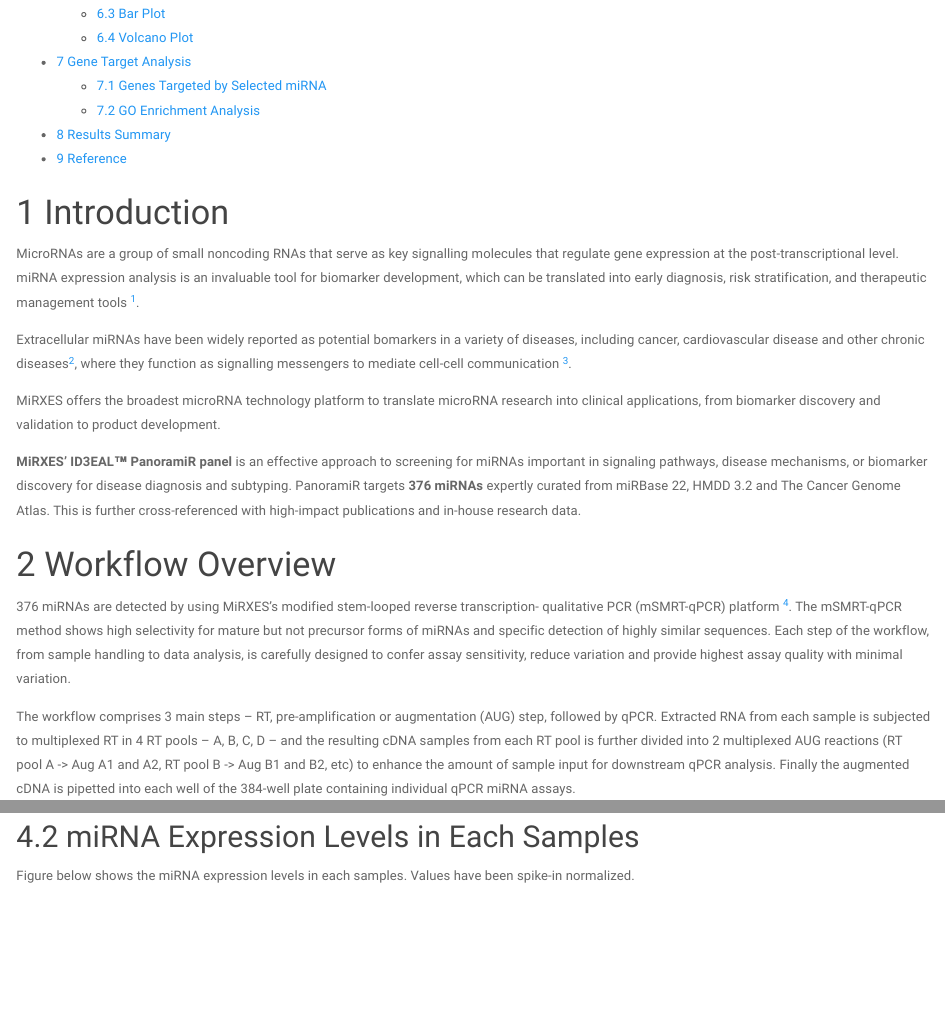
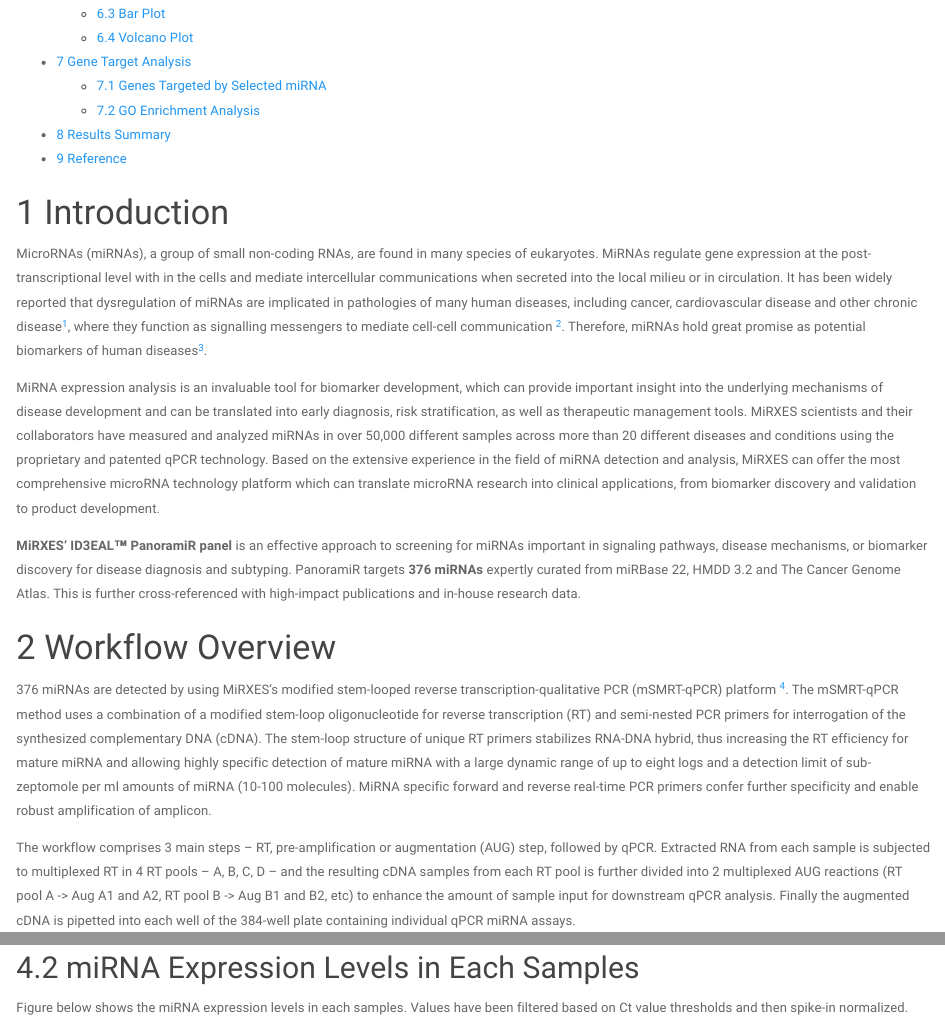
Before and after one commit to MirxesLab/PanoramiR, an R Markdown document (panoramiR.Rmd): the page in a window 1100 px wide, from 500 px down, and a second part further down, joined at a grey line. Rendered offline with R 4.5, knitr and Pandoc, with nearby package versions; some code elsewhere in the file could not run offline.

Commit message:
Change the writing

````diff
--- a/panoramiR.Rmd
+++ b/panoramiR.Rmd
@@ -18,18 +18,16 @@
 
 
 # Introduction
-MicroRNAs are a group of small noncoding RNAs that serve as key signalling molecules that regulate gene expression at the post-transcriptional level. miRNA expression analysis is an invaluable tool for biomarker development, which can be translated into early diagnosis, risk stratification, and therapeutic management tools ^[Chakraborty C et al. Therapeutic miRNA and siRNA: Moving from Bench to Clinic as Next Generation Medicine. Mol Ther Nucleic Acids 2017;8:132–143.].\
+MicroRNAs (miRNAs), a group of small non-coding RNAs, are found in many species of eukaryotes. MiRNAs regulate gene expression at the post-transcriptional level with in the cells and mediate intercellular communications when secreted into the local milieu or in circulation. It has been widely reported that dysregulation of miRNAs are implicated in pathologies of many human diseases, including cancer, cardiovascular disease and other chronic disease^[Krol J et al. The widespread regulation of microRNA biogenesis, function and decay. Nat Rev Genet 2010;11(9):597–610.], where they function as signalling messengers to mediate cell-cell communication ^[Hayes J et al. MicroRNAs in cancer: biomarkers, functions and therapy. Trends Mol Med 2014;20(8):460–469.]. Therefore, miRNAs hold great promise as potential biomarkers of human diseases^[Chakraborty C et al. Therapeutic miRNA and siRNA: Moving from Bench to Clinic as Next Generation Medicine. Mol Ther Nucleic Acids 2017;8:132–143.].
 
-Extracellular miRNAs have been widely reported as potential bomarkers in a variety of diseases, including cancer, cardiovascular disease and other chronic diseases^[Krol J et al. The widespread regulation of microRNA biogenesis, function and decay. Nat Rev Genet 2010;11(9):597–610.], where they function as signalling messengers to mediate cell-cell communication ^[Hayes J et al. MicroRNAs in cancer: biomarkers, functions and therapy. Trends Mol Med 2014;20(8):460–469.].\
-
-MiRXES offers the broadest microRNA technology platform to translate microRNA research into clinical applications, from biomarker discovery and validation to product development.
+MiRNA expression analysis is an invaluable tool for biomarker development, which can provide important insight into the underlying mechanisms of disease development and can be translated into early diagnosis, risk stratification, as well as therapeutic management tools. MiRXES scientists and their collaborators have measured and analyzed miRNAs in over 50,000 different samples across more than 20 different diseases and conditions using the proprietary and patented qPCR technology. Based on the extensive experience in the field of miRNA detection and analysis, MiRXES can offer the most comprehensive microRNA technology platform which can translate microRNA research into clinical applications, from biomarker discovery and validation to product development.
 
 **MiRXES' ID3EAL™ PanoramiR panel** is an effective approach to screening for miRNAs important in signaling pathways, disease mechanisms, or biomarker discovery for disease diagnosis and subtyping. PanoramiR targets **376 miRNAs** expertly curated from miRBase 22, HMDD 3.2 and The Cancer Genome Atlas. This is further cross-referenced with high-impact publications and in-house research data.
 
 
 # Workflow Overview
 
-376 miRNAs are detected by using MiRXES's modified stem-looped reverse transcription- qualitative PCR (mSMRT-qPCR) platform ^[Too, H. P., & Anwar, A. B. (2017). U.S. Patent No. 9,850,527. Washington, DC: U.S. Patent and Trademark Office.]. The mSMRT-qPCR method shows high selectivity for mature but not precursor forms of miRNAs and specific detection of highly similar sequences. Each step of the workflow, from sample handling to data analysis, is carefully designed to confer assay sensitivity, reduce variation and provide highest assay quality with minimal variation.\
+376 miRNAs are detected by using MiRXES's modified stem-looped reverse transcription-qualitative PCR (mSMRT-qPCR) platform ^[Too, H. P., & Anwar, A. B. (2017). U.S. Patent No. 9,850,527. Washington, DC: U.S. Patent and Trademark Office.]. The mSMRT-qPCR method uses a combination of a modified stem-loop oligonucleotide for reverse transcription (RT) and semi-nested PCR primers for interrogation of the synthesized complementary DNA (cDNA). The stem-loop structure of unique RT primers stabilizes RNA-DNA hybrid, thus increasing the RT efficiency for mature miRNA and allowing highly specific detection of mature miRNA with a large dynamic range of up to eight logs and a detection limit of sub-zeptomole per ml amounts of miRNA (10-100 molecules). MiRNA specific forward and reverse real-time PCR primers confer further specificity and enable robust amplification of amplicon.\
 
 The workflow comprises 3 main steps – RT, pre-amplification or augmentation (AUG) step, followed by qPCR. Extracted RNA from each sample is subjected to multiplexed RT in 4 RT pools – A, B, C, D – and the resulting cDNA samples from each RT pool is further divided into 2 multiplexed AUG reactions (RT pool A -> Aug A1 and A2, RT pool B -> Aug B1 and B2, etc) to enhance the amount of sample input for downstream qPCR analysis. Finally the augmented cDNA is pipetted into each well of the 384-well plate containing individual qPCR miRNA assays.
 
@@ -74,7 +72,7 @@
 ```
 
 ## miRNA Expression Levels in Each Samples {.tabset .tabset-pills}
-Figure below shows the miRNA expression levels in each samples. Values have been spike-in normalized.
+Figure below shows the miRNA expression levels in each samples. Values have been filtered based on Ct value thresholds and then spike-in normalized.
 
 ### `r if('Comparison 1' %in% comparisons) {title.compare[1]}` {.unnumbered}
 ```{r echo = FALSE, warning= FALSE, message=FALSE, fig.align='center', fig.cap= "miRNA Ct values distribution of samples (Comparison 1)", out.width= '80%'}
````
Also changed, not shown: panoramiR.Rmd (5 more changed lines).
